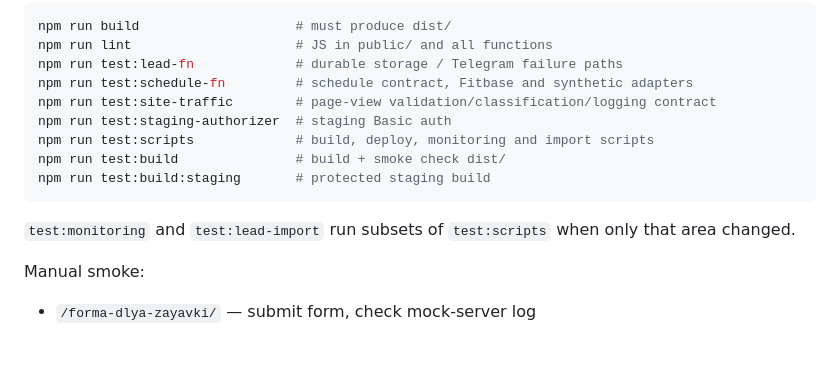
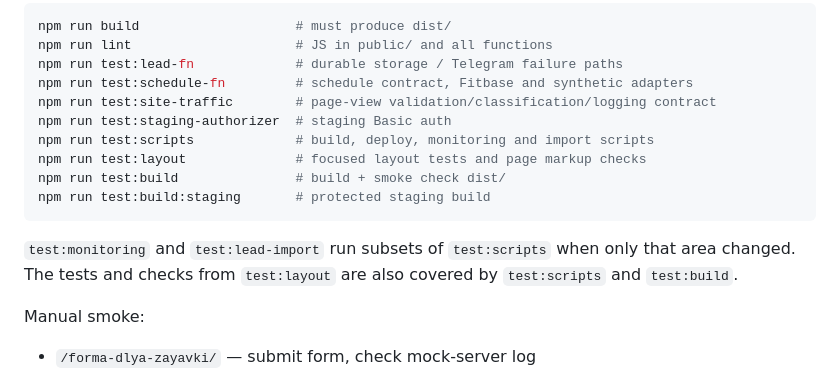
Before and after one commit to zvenfit/zvenfit-frontend, a Markdown page: AGENTS.md, the part around the change. GitHub-like rendering; blank space fills up the shorter version.

Commit message:
docs: align verification command lists

````diff
--- a/AGENTS.md
+++ b/AGENTS.md
@@ -146,11 +146,13 @@ npm run test:schedule-fn         # schedule contract, Fitbase and synthetic adap
 npm run test:site-traffic        # page-view validation/classification/logging contract
 npm run test:staging-authorizer  # staging Basic auth
 npm run test:scripts             # build, deploy, monitoring and import scripts
+npm run test:layout              # focused layout tests and page markup checks
 npm run test:build               # build + smoke check dist/
 npm run test:build:staging       # protected staging build
 ```
 
 `test:monitoring` and `test:lead-import` run subsets of `test:scripts` when only that area changed.
+The tests and checks from `test:layout` are also covered by `test:scripts` and `test:build`.
 
 Manual smoke:
 
````
Also changed, not shown: docs/launch-checklist.md (+1 -0 lines).
